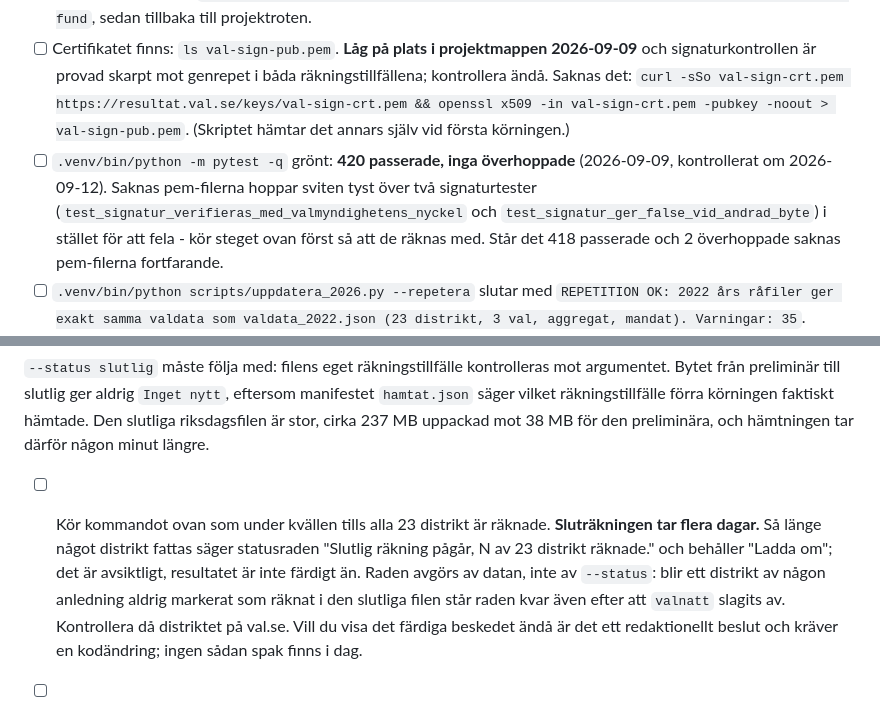
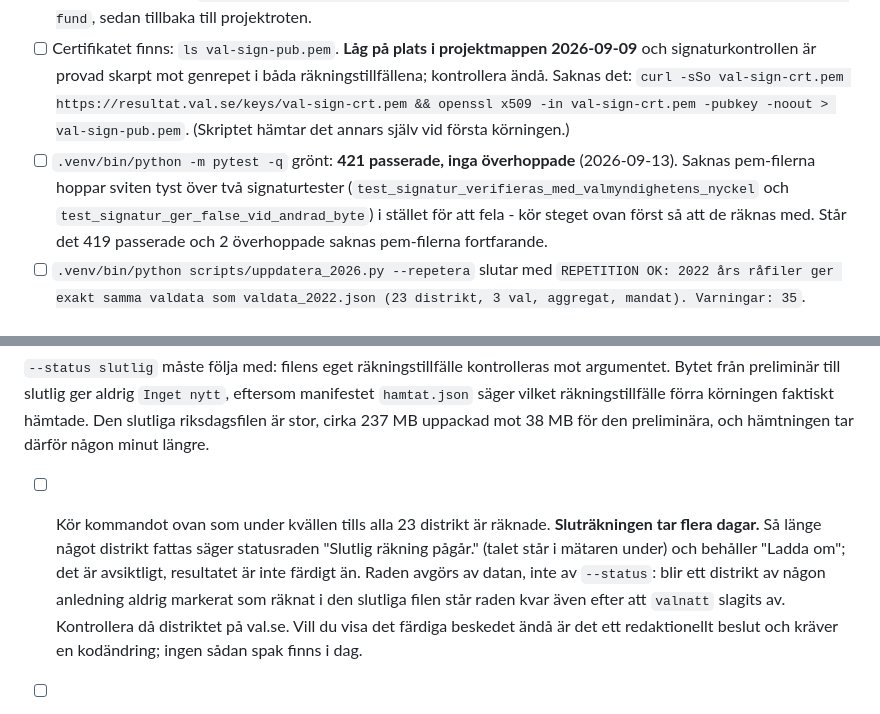
Before and after one commit to wildg14/val2026, a Markdown page: docs/valnatt-korschema.md, 2 parts joined by grey strips. Drawn GitHub-style.

```diff
--- a/docs/valnatt-korschema.md
+++ b/docs/valnatt-korschema.md
@@ -9,7 +9,7 @@ Valdagen är söndag 13 september 2026. Vallokalerna stänger 20.00.
 - [ ] `git pull origin main`. Sedan grenkontroll: `git branch --show-current` svarar `main`, och `git log origin/main --oneline -1` visar samma commit som `git log --oneline -1`. Valnattsomgången är mergad och pushad sedan 2026-09-07, så den här punkten är bara en kontroll. Ligger något ogjort på en gren (se HANDOVER:s startpunkt): mergepusha i en lugn timme (GitHub Pages har en mjuk gräns på tio bygg per timme, se Under kvällen) och kontrollera sidan (majposten.se/val2026) igen tio minuter senare - Pages cache kan dröja så länge, och det är det som gör `data/distrikt.js`-övergångskopian meningsfull för läsare som hann in mellan pushen och ombygget.
 - [ ] Webbläsarverktygen behöver `puppeteer-core` i `verktyg/`, som är gitignorerat och alltså inte följer med en `git pull`. **Låg på plats i projektmappen 2026-09-09**, men kontrollera ändå. Saknas mappen faller sista punkten under Måndag till onsdag: `cd verktyg && npm init -y >/dev/null && npm install puppeteer-core --no-audit --no-fund`, sedan tillbaka till projektroten.
 - [ ] Certifikatet finns: `ls val-sign-pub.pem`. **Låg på plats i projektmappen 2026-09-09** och signaturkontrollen är provad skarpt mot genrepet i båda räkningstillfällena; kontrollera ändå. Saknas det: `curl -sSo val-sign-crt.pem https://resultat.val.se/keys/val-sign-crt.pem && openssl x509 -in val-sign-crt.pem -pubkey -noout > val-sign-pub.pem`. (Skriptet hämtar det annars själv vid första körningen.)
-- [ ] `.venv/bin/python -m pytest -q` grönt: **420 passerade, inga överhoppade** (2026-09-09, kontrollerat om 2026-09-12). Saknas pem-filerna hoppar sviten tyst över två signaturtester (`test_signatur_verifieras_med_valmyndighetens_nyckel` och `test_signatur_ger_false_vid_andrad_byte`) i stället för att fela - kör steget ovan först så att de räknas med. Står det 418 passerade och 2 överhoppade saknas pem-filerna fortfarande.
+- [ ] `.venv/bin/python -m pytest -q` grönt: **421 passerade, inga överhoppade** (2026-09-13). Saknas pem-filerna hoppar sviten tyst över två signaturtester (`test_signatur_verifieras_med_valmyndighetens_nyckel` och `test_signatur_ger_false_vid_andrad_byte`) i stället för att fela - kör steget ovan först så att de räknas med. Står det 419 passerade och 2 överhoppade saknas pem-filerna fortfarande.
 - [ ] `.venv/bin/python scripts/uppdatera_2026.py --repetera` slutar med `REPETITION OK: 2022 års råfiler ger exakt samma valdata som valdata_2022.json (23 distrikt, 3 val, aggregat, mandat). Varningar: 35`.
 - [ ] Torrkörning mot simuleringarna, till en tillfällig mapp. **Sedan 2026-09-12 svarar `genrep2026/` hos val.se 404** (simuleringarna är borttagna inför valet), så `--hamta --genrep` fungerar inte längre. Kör i stället mot de sparade zip-filerna, i två steg:
 
@@ -154,7 +154,7 @@ Returkod 3 med `Inget nytt att läsa in.` betyder att Valmyndighetens tre filer
 
   `--status slutlig` måste följa med: filens eget räkningstillfälle kontrolleras mot argumentet. Bytet från preliminär till slutlig ger aldrig `Inget nytt`, eftersom manifestet `hamtat.json` säger vilket räkningstillfälle förra körningen faktiskt hämtade. Den slutliga riksdagsfilen är stor, cirka 237 MB uppackad mot 38 MB för den preliminära, och hämtningen tar därför någon minut längre.
 
-- [ ] Kör kommandot ovan som under kvällen tills alla 23 distrikt är räknade. **Sluträkningen tar flera dagar.** Så länge något distrikt fattas säger statusraden "Slutlig räkning pågår, N av 23 distrikt räknade." och behåller "Ladda om"; det är avsiktligt, resultatet är inte färdigt än.
+- [ ] Kör kommandot ovan som under kvällen tills alla 23 distrikt är räknade. **Sluträkningen tar flera dagar.** Så länge något distrikt fattas säger statusraden "Slutlig räkning pågår." (talet står i mätaren under) och behåller "Ladda om"; det är avsiktligt, resultatet är inte färdigt än.
   Raden avgörs av datan, inte av `--status`: blir ett distrikt av någon anledning aldrig markerat som räknat i den slutliga filen står raden kvar även efter att `valnatt` slagits av. Kontrollera då distriktet på val.se. Vill du visa det färdiga beskedet ändå är det ett redaktionellt beslut och kräver en kodändring; ingen sådan spak finns i dag.
 
 - [ ] När den slutliga räkningen ligger: sätt `"valnatt": false` i `data/konfig.json`, skriv om `konfig.js` med
```
Also changed, not shown: README.md (+5 -5 lines), docs/HANDOVER.md (+6 -0 lines).
